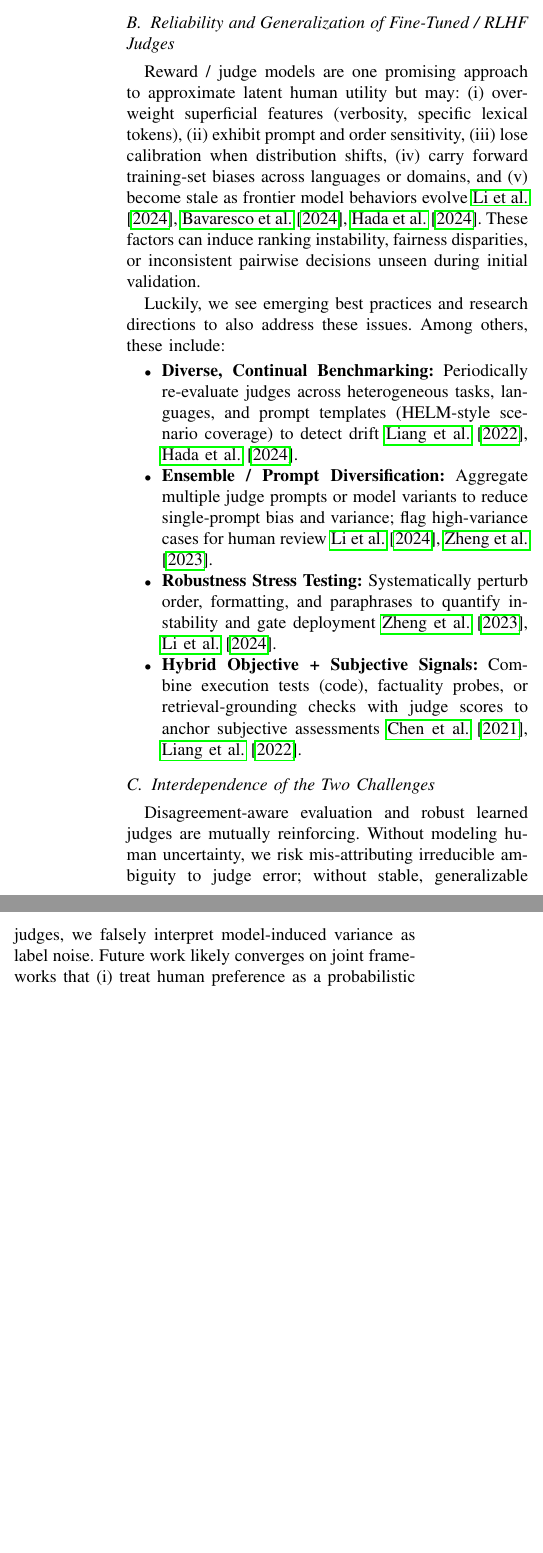
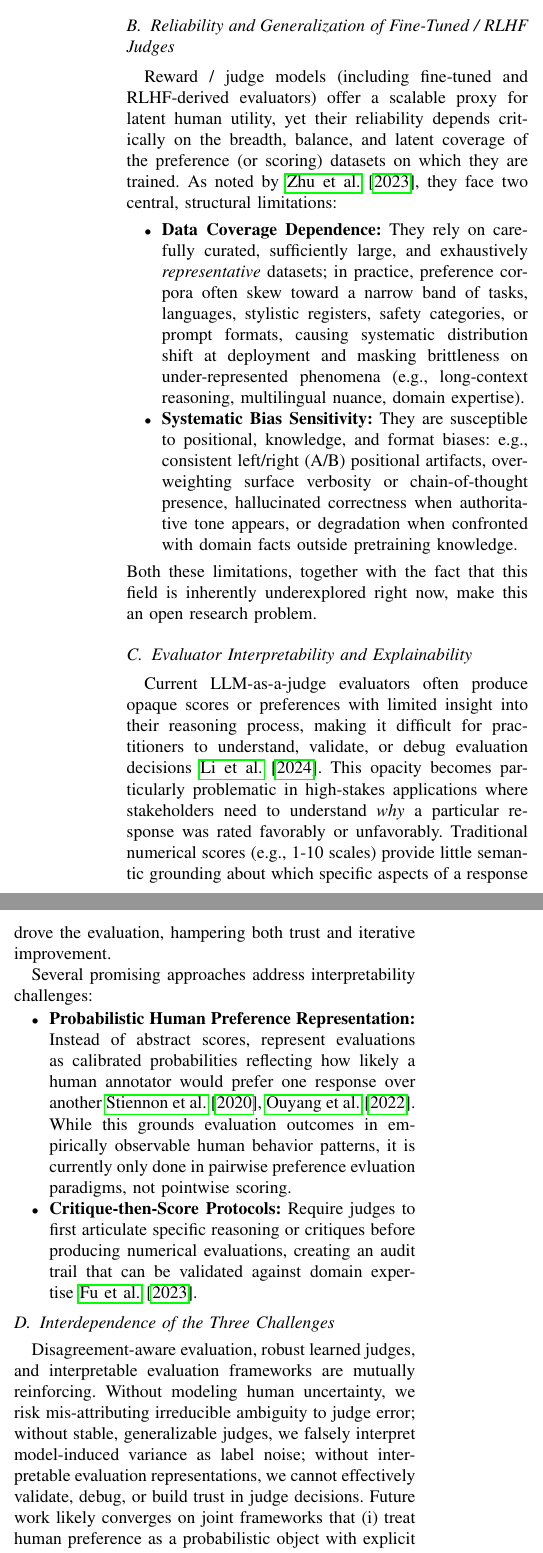
Before and after one commit to TimBoleslawsky/llm-as-a-judge, a LaTeX paper (review.tex, which reads includes/8-limitations-challenges.tex, includes/9-conclusion.tex): two parts of the columns of page 5 of 6 before the commit and two parts of the columns of page 5 of 7 after it, joined at a grey line, cut so that both start at the same text, the shorter picture padded with empty space. Compiled offline with pdfLaTeX; a missing font is replaced by an installed copy or a similar font; a LaTeX package or settings file that is missing is left out.

Commit message:
backup 08.10.25

```diff
--- a/includes/8-limitations-challenges.tex
+++ b/includes/8-limitations-challenges.tex
@@ -14,15 +14,21 @@ Although posing a significant challenge, there are some promising mitigation dir
 \end{itemize}
 
 \subsection{Reliability and Generalization of Fine-Tuned / RLHF Judges}
-Reward / judge models are one promising approach to approximate latent human utility but may: (i) overweight superficial features (verbosity, specific lexical tokens), (ii) exhibit prompt and order sensitivity, (iii) lose calibration when distribution shifts, (iv) carry forward training-set biases across languages or domains, and (v) become stale as frontier model behaviors evolve~\cite{li2024_llmsasjudges, bavaresco2024judgebench, hada2024metal}. These factors can induce ranking instability, fairness disparities, or inconsistent pairwise decisions unseen during initial validation.
+Reward / judge models (including fine-tuned and RLHF-derived evaluators) offer a scalable proxy for latent human utility, yet their reliability depends critically on the breadth, balance, and latent coverage of the preference (or scoring) datasets on which they are trained. As noted by~\cite{zhu2023judgelm}, they face two central, structural limitations:
+\begin{itemize}
+	\item \textbf{Data Coverage Dependence:} They rely on carefully curated, sufficiently large, and exhaustively \emph{representative} datasets; in practice, preference corpora often skew toward a narrow band of tasks, languages, stylistic registers, safety categories, or prompt formats, causing systematic distribution shift at deployment and masking brittleness on under-represented phenomena (e.g., long-context reasoning, multilingual nuance, domain expertise).
+	\item \textbf{Systematic Bias Sensitivity:} They are susceptible to positional, knowledge, and format biases: e.g., consistent left/right (A/B) positional artifacts, over-weighting surface verbosity or chain-of-thought presence, hallucinated correctness when authoritative tone appears, or degradation when confronted with domain facts outside pretraining knowledge.
+\end{itemize}
+Both these limitations, together with the fact that this field is inherently underexplored right now, make this an open research problem.
 
-Luckily, we see emerging best practices and research directions to also address these issues. Among others, these include:
+\subsection{Evaluator Interpretability and Explainability}
+Current LLM-as-a-judge evaluators often produce opaque scores or preferences with limited insight into their reasoning process, making it difficult for practitioners to understand, validate, or debug evaluation decisions~\cite{li2024_llmsasjudges}. This opacity becomes particularly problematic in high-stakes applications where stakeholders need to understand \emph{why} a particular response was rated favorably or unfavorably. Traditional numerical scores (e.g., 1-10 scales) provide little semantic grounding about which specific aspects of a response drove the evaluation, hampering both trust and iterative improvement.
+
+Several promising approaches address interpretability challenges:
 \begin{itemize}
-	\item \textbf{Diverse, Continual Benchmarking:} Periodically re-evaluate judges across heterogeneous tasks, languages, and prompt templates (HELM-style scenario coverage) to detect drift~\cite{liang2022helm, hada2024metal}.
-	\item \textbf{Ensemble / Prompt Diversification:} Aggregate multiple judge prompts or model variants to reduce single-prompt bias and variance; flag high-variance cases for human review~\cite{li2024_llmsasjudges, zheng2023judgelm}.
-	\item \textbf{Robustness Stress Testing:} Systematically perturb order, formatting, and paraphrases to quantify instability and gate deployment~\cite{zheng2023judgelm, li2024_llmsasjudges}.
-	\item \textbf{Hybrid Objective + Subjective Signals:} Combine execution tests (code), factuality probes, or retrieval-grounding checks with judge scores to anchor subjective assessments~\cite{chen2021evaluating, liang2022helm}.
+	\item \textbf{Probabilistic Human Preference Representation:} Instead of abstract scores, represent evaluations as calibrated probabilities reflecting how likely a human annotator would prefer one response over another~\cite{stiennon2020learning, ouyang2022training}. While this grounds evaluation outcomes in empirically observable human behavior patterns, it is currently only done in pairwise preference evluation paradigms, not pointwise scoring.
+	\item \textbf{Critique-then-Score Protocols:} Require judges to first articulate specific reasoning or critiques before producing numerical evaluations, creating an audit trail that can be validated against domain expertise~\cite{fu2023gptscore}.
 \end{itemize}
 
-\subsection{Interdependence of the Two Challenges}
-Disagreement-aware evaluation and robust learned judges are mutually reinforcing. Without modeling human uncertainty, we risk mis-attributing irreducible ambiguity to judge error; without stable, generalizable judges, we falsely interpret model-induced variance as label noise. Future work likely converges on joint frameworks that (i) treat human preference as a probabilistic object with explicit uncertainty, and (ii) train or select judges under distributionally diverse, robustness- and calibration-aware criteria.~\cite{li2024_llmsasjudges, liang2022helm, bavaresco2024judgebench}.
+\subsection{Interdependence of the Three Challenges}
+Disagreement-aware evaluation, robust learned judges, and interpretable evaluation frameworks are mutually reinforcing. Without modeling human uncertainty, we risk mis-attributing irreducible ambiguity to judge error; without stable, generalizable judges, we falsely interpret model-induced variance as label noise; without interpretable evaluation representations, we cannot effectively validate, debug, or build trust in judge decisions. Future work likely converges on joint frameworks that (i) treat human preference as a probabilistic object with explicit uncertainty, (ii) train or select judges under distributionally diverse, robustness- and calibration-aware criteria, and (iii) provide transparent, human-interpretable evaluation reasoning~\cite{li2024_llmsasjudges, liang2022helm, bavaresco2024judgebench}.
--- a/includes/9-conclusion.tex
+++ b/includes/9-conclusion.tex
@@ -1,3 +1,3 @@
 
 \section{Conclusion}
-The literature on LLMs as judges highlights a rapidly evolving research area with deep implications for automated evaluation. From JudgeLM to GPTScore, scholars have begun to systematize evaluation frameworks that balance correctness, alignment with human preferences, and robustness. While progress is evident, fine tuning evaluators and meta-evaluation—the evaluation of evaluators—remains both a conceptual and technical challenge. Advancing this area will require larger multi-domain datasets, robust bias analysis, and frameworks that integrate human and automated evaluation seamlessly.~\nocite{li2024_llmsasjudges}
+The literature on LLMs as judges highlights a rapidly evolving research area with deep implications for automated evaluation. Scholars and industry leaders have begun to systematize evaluation frameworks that balance correctness, alignment with human preferences, and robustness. While progress is evident, fine tuning evaluators, interpretability, and meta-evaluation—the evaluation of evaluators—remains both a conceptual and technical challenge. Advancing this area will require larger multi-domain datasets, robust bias analysis, and frameworks that integrate human and automated evaluation seamlessly.~\nocite{li2024_llmsasjudges}
```
Also changed, not shown: includes/2-problem-definition.tex (+1 -1 lines), includes/3-llm-as-judges-definition.tex (+3 -3 lines), includes/4-evaluator-construction.tex (+1 -1 lines), includes/references.bib (+9 -0 lines), includes/8-limitations-challenges.tex (2 more changed lines), 1 other file.
